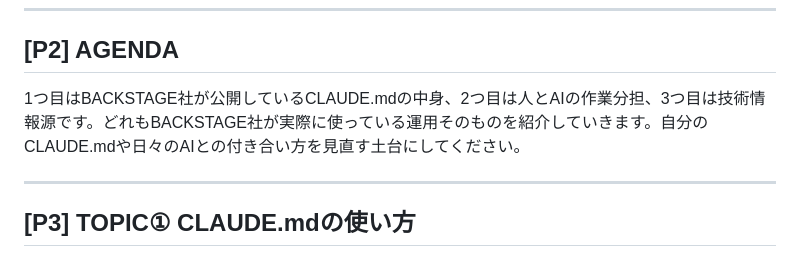
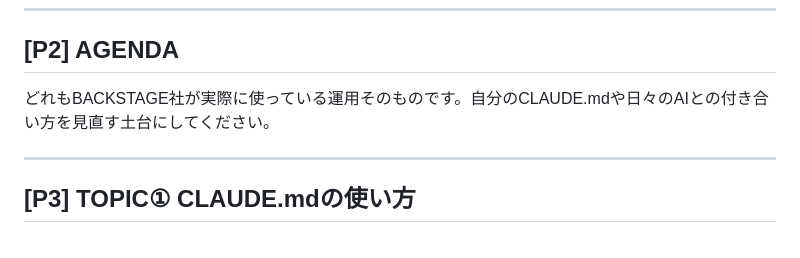
Before and after one commit to TakuyaTsuchiya/claude-lecture, a Markdown page: s6v4/script.md, the part around the change. Drawn GitHub-style.

Commit message:
S6V4 台本: P1 と P2 の3トピック列挙の重複を解消
P1 で3つのトピックを提示し、P2 では再列挙せず
「実際に使っている運用そのもの／見直す土台にしてください」
という文脈付けに専念。

Co-Authored-By: Claude Opus 4.7 (1M context) <noreply@anthropic.com>

```diff
--- a/s6v4/script.md
+++ b/s6v4/script.md
@@ -14,7 +14,7 @@
 
 ## [P2] AGENDA
 
-1つ目はBACKSTAGE社が公開しているCLAUDE.mdの中身、2つ目は人とAIの作業分担、3つ目は技術情報源です。どれもBACKSTAGE社が実際に使っている運用そのものを紹介していきます。自分のCLAUDE.mdや日々のAIとの付き合い方を見直す土台にしてください。
+どれもBACKSTAGE社が実際に使っている運用そのものです。自分のCLAUDE.mdや日々のAIとの付き合い方を見直す土台にしてください。
 
 ---
 
```
